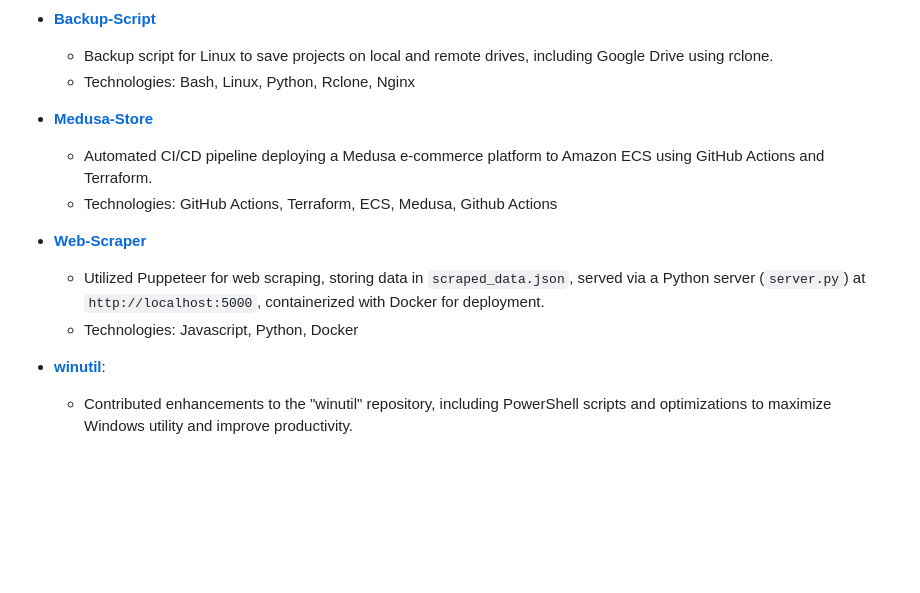
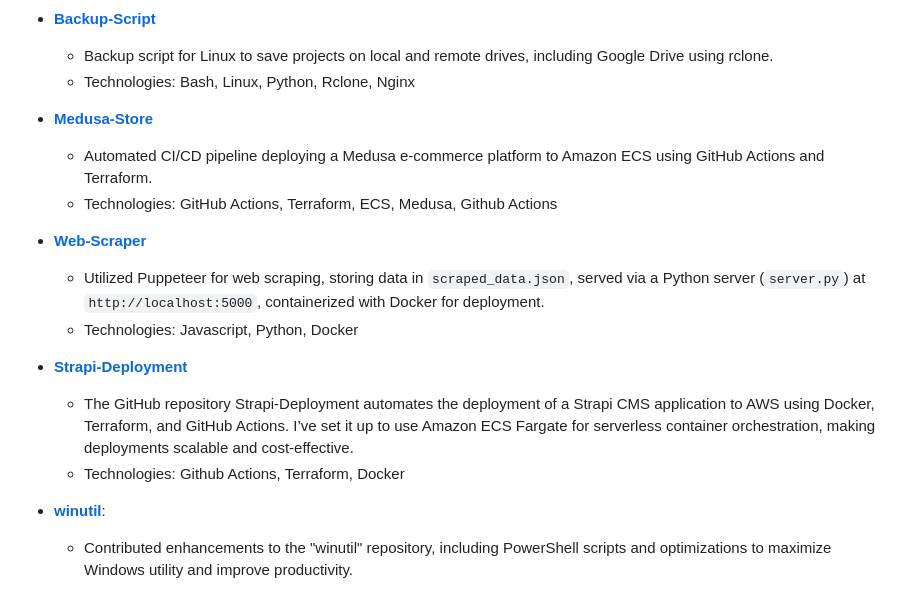
Before and after one commit to dhruvmistry2000/dhruvmistry2000, a Markdown page: ReadMe.md, the part around the change. GitHub-like rendering; blank space fills up the shorter version.

Commit message:
Adding new project

```diff
--- a/ReadMe.md
+++ b/ReadMe.md
@@ -62,12 +62,17 @@ I am a Computer Science student and systems enthusiast passionate about building
 - **[Backup-Script](https://github.com/dhruvmistry2000/Backup-Script)**
   - Backup script for Linux to save projects on local and remote drives, including Google Drive using rclone.
   - Technologies: Bash, Linux, Python, Rclone, Nginx
+
 - **[Medusa-Store](https://github.com/dhruvmistry2000/medus-storefront)**
     - Automated CI/CD pipeline deploying a Medusa e-commerce platform to Amazon ECS using GitHub Actions and Terraform.
     - Technologies: GitHub Actions, Terraform, ECS, Medusa, Github Actions
+
 - **[Web-Scraper](https://github.com/dhruvmistry2000/Web-scraper)**
   - Utilized Puppeteer for web scraping, storing data in `scraped_data.json`, served via a Python server (`server.py`) at `http://localhost:5000`, containerized with Docker for deployment.
   - Technologies: Javascript, Python, Docker
+- **[Strapi-Deployment](https://github.com/dhruvmistry2000/Strapi-Deployment)**
+  - The GitHub repository Strapi-Deployment automates the deployment of a Strapi CMS application to AWS using Docker, Terraform, and GitHub Actions. I’ve set it up to use Amazon ECS Fargate for serverless container orchestration, making deployments scalable and cost-effective.
+  - Technologies: Github Actions, Terraform, Docker
 
 - **[winutil](https://github.com/ChrisTitusTech/winutil)**:
   - Contributed enhancements to the "winutil" repository, including PowerShell scripts and optimizations to maximize Windows utility and improve productivity.
```
